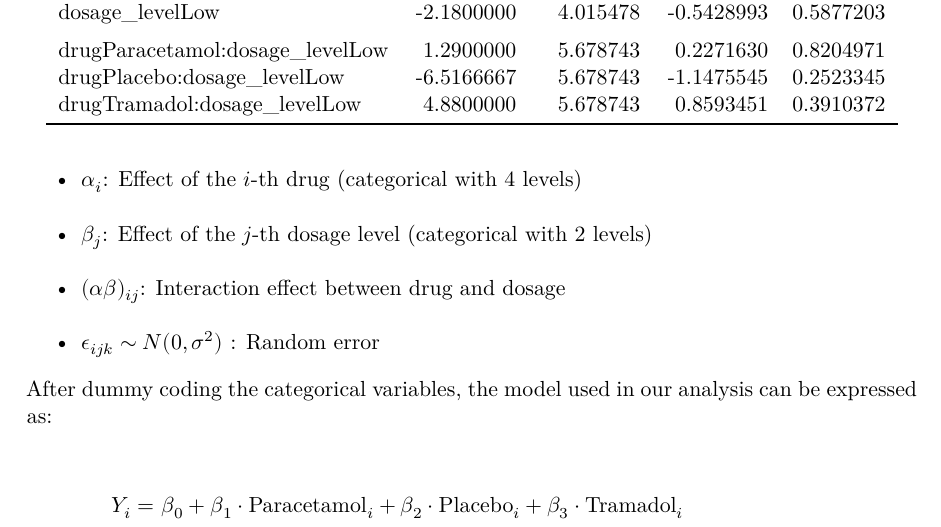
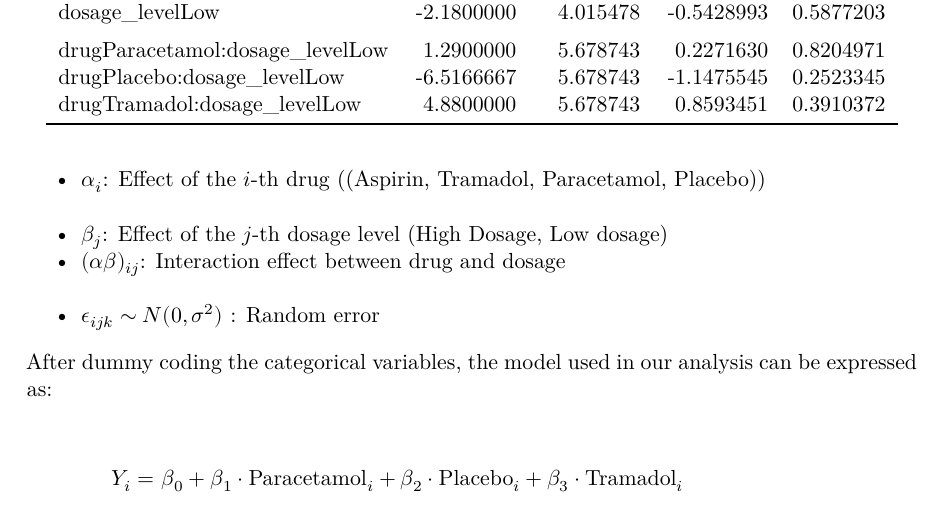
Before and after one commit to shivankgoel003/Effects-of-Pain-Relievers-on-Task-Performance, a Quarto document (paper/paper.qmd): part of page 8 of 20 before the commit and part of page 8 of 21 after it, cut so that both start at the same text. The pictures show the output file paper/paper.pdf that the author committed with the source.

Commit message:
fixed model

```diff
--- a/paper/paper.qmd
+++ b/paper/paper.qmd
@@ -336,8 +336,8 @@ Where
 
 - $Y_{ijk}$: Memory score for the $k$-th participant receiving the $i$-th drug and $j$-th dosage level
 - $\mu$: Overall mean
-- $\alpha_i$: Effect of the $i$-th drug (categorical with 4 levels)
-- $\beta_j$: Effect of the $j$-th dosage level (categorical with 2 levels)
+- $\alpha_i$: Effect of the $i$-th drug ((Aspirin, Tramadol, Paracetamol, Placebo))
+- $\beta_j$: Effect of the $j$-th dosage level (High Dosage, Low dosage)
 - $(\alpha\beta)_{ij}$: Interaction effect between drug and dosage
 - $\epsilon_{ijk} \sim N(0, \sigma^2)$ : Random error
 
```
Also changed, not shown: paper/paper.pdf, paper/paper.qmd (3 more changed lines).
